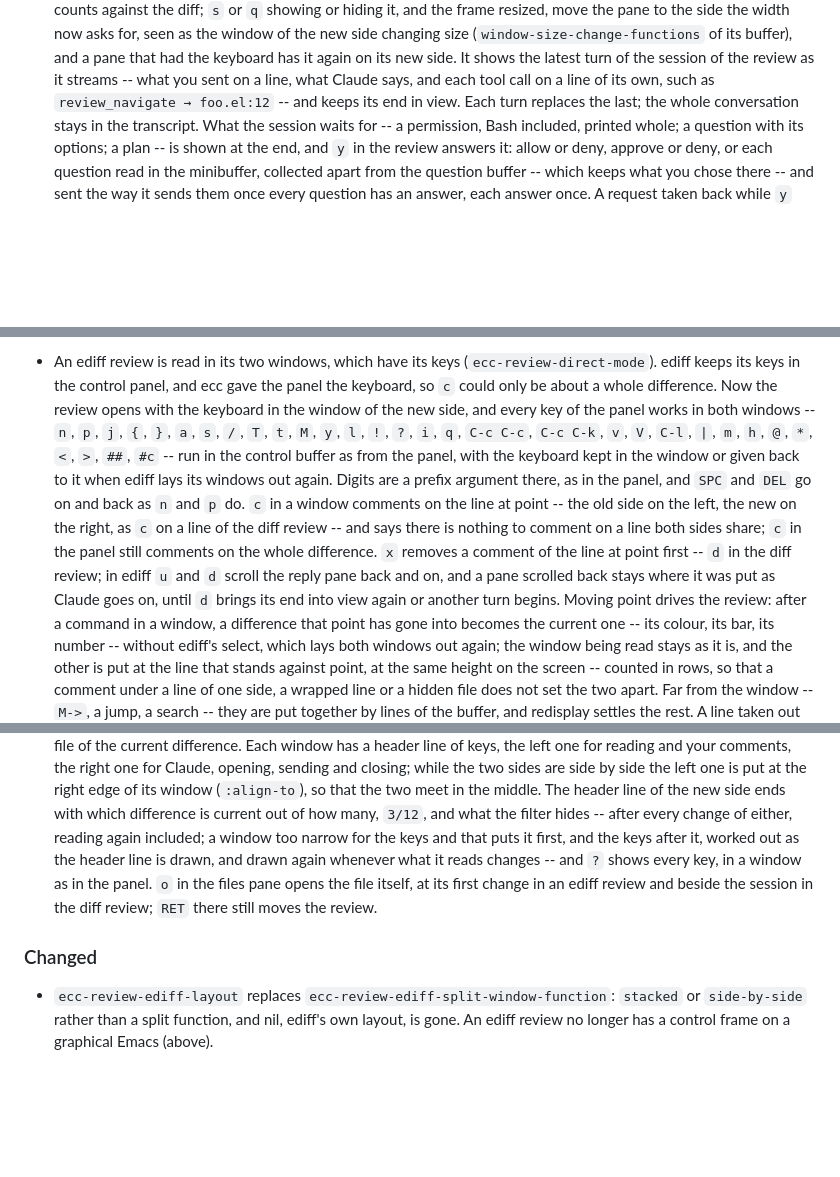
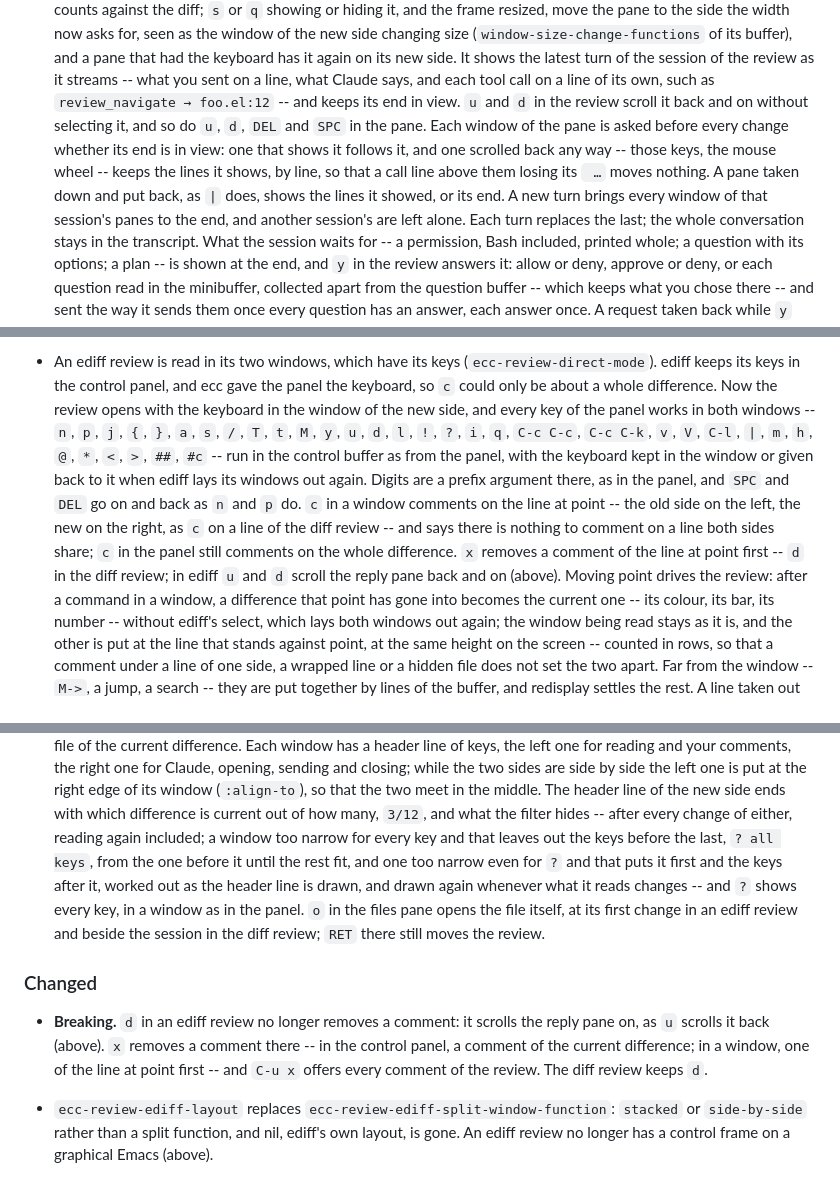
Before and after one commit to wakamenod/emacs-claude-code, a Markdown page: CHANGELOG.md, 3 parts joined by grey strips. GitHub-like rendering; blank space fills up the shorter version.

Commit message:
docs: d becoming x in ediff, the pane's scrolling, and the header line
A Changed entry marks d in an ediff review, released in 0.3.4 as the key
that removes a comment, as breaking: it scrolls the reply pane now, and
x removes a comment.  The unreleased entries say how each window of the
pane follows its end, list u and d among the keys relayed from the
windows, and say what a narrow right header keeps; so does the site's
review page, in English and Japanese.

Co-Authored-By: Claude Opus 5.5 <noreply@anthropic.com>

```diff
--- a/CHANGELOG.md
+++ b/CHANGELOG.md
@@ -366,7 +366,15 @@ Verified against **Claude Code CLI 2.1.281**.
   a pane that had the keyboard has it again on its new side. It shows the latest turn of the session of
   the review as it streams -- what you sent on a line, what Claude says,
   and each tool call on a line of its own, such as `review_navigate →
-  foo.el:12` -- and keeps its end in view. Each turn replaces the last;
+  foo.el:12` -- and keeps its end in view. `u` and `d` in the review scroll
+  it back and on without selecting it, and so do `u`, `d`, `DEL` and `SPC`
+  in the pane. Each window of the pane is asked before every change
+  whether its end is in view: one that shows it follows it, and one
+  scrolled back any way -- those keys, the mouse wheel -- keeps the lines
+  it shows, by line, so that a call line above them losing its ` …` moves
+  nothing. A pane taken down and put back, as `|` does, shows the lines it
+  showed, or its end. A new turn brings every window of that session's
+  panes to the end, and another session's are left alone. Each turn replaces the last;
   the whole conversation stays in the transcript. What the session waits
   for -- a permission, Bash included, printed whole; a question with its
   options; a plan -- is shown at the end, and `y` in the review
@@ -415,7 +423,7 @@ Verified against **Claude Code CLI 2.1.281**.
   and ecc gave the panel the keyboard, so `c` could only be about a whole
   difference. Now the review opens with the keyboard in the window of the
   new side, and every key of the panel works in both windows -- `n`, `p`, `j`, `{`,
-  `}`, `a`, `s`, `/`, `T`, `t`, `M`, `y`, `l`, `!`, `?`, `i`, `q`,
+  `}`, `a`, `s`, `/`, `T`, `t`, `M`, `y`, `u`, `d`, `l`, `!`, `?`, `i`, `q`,
   `C-c C-c`, `C-c C-k`, `v`, `V`, `C-l`, `|`, `m`, `h`, `@`, `*`, `<`,
   `>`, `##`, `#c` -- run in the control buffer as from the panel, with
   the keyboard kept in the window or given back to it when ediff lays its
@@ -426,9 +434,7 @@ Verified against **Claude Code CLI 2.1.281**.
   says there is nothing to comment on a line both sides share; `c` in
   the panel still comments on the whole difference. `x` removes a
   comment of the line at point first -- `d` in the diff review; in ediff
-  `u` and `d` scroll the reply pane back and on, and a pane scrolled back
-  stays where it was put as Claude goes on, until `d` brings its end into
-  view again or another turn begins. Moving point drives the review:
+  `u` and `d` scroll the reply pane back and on (above). Moving point drives the review:
   after a command in a window, a difference that point has gone into
   becomes the current one -- its colour, its bar, its number -- without
   ediff's select, which lays both windows out again; the window being
@@ -467,8 +473,10 @@ Verified against **Claude Code CLI 2.1.281**.
   the two meet in the middle. The header line of the new side ends with
   which difference is current out of how many, `3/12`, and what the
   filter hides -- after every change of either, reading again included;
-  a window too narrow for the keys and that puts it first, and the keys
-  after it, worked out as the header line is drawn, and drawn again
+  a window too narrow for every key and that leaves out the keys before
+  the last, `? all keys`, from the one before it until the rest fit, and
+  one too narrow even for `?` and that puts it first and the keys after
+  it, worked out as the header line is drawn, and drawn again
   whenever what it reads changes --
   and `?` shows every key, in a window as in the panel. `o` in the files pane
   opens the file itself, at its first change in an ediff review and
@@ -476,6 +484,12 @@ Verified against **Claude Code CLI 2.1.281**.
   review.
 
 ### Changed
+
+- **Breaking.** `d` in an ediff review no longer removes a comment: it
+  scrolls the reply pane on, as `u` scrolls it back (above). `x` removes a
+  comment there -- in the control panel, a comment of the current
+  difference; in a window, one of the line at point first -- and `C-u x`
+  offers every comment of the review. The diff review keeps `d`.
 
 - `ecc-review-ediff-layout` replaces `ecc-review-ediff-split-window-function`:
   `stacked` or `side-by-side` rather than a split function, and nil, ediff's
```
Also changed, not shown: 2 other files.
